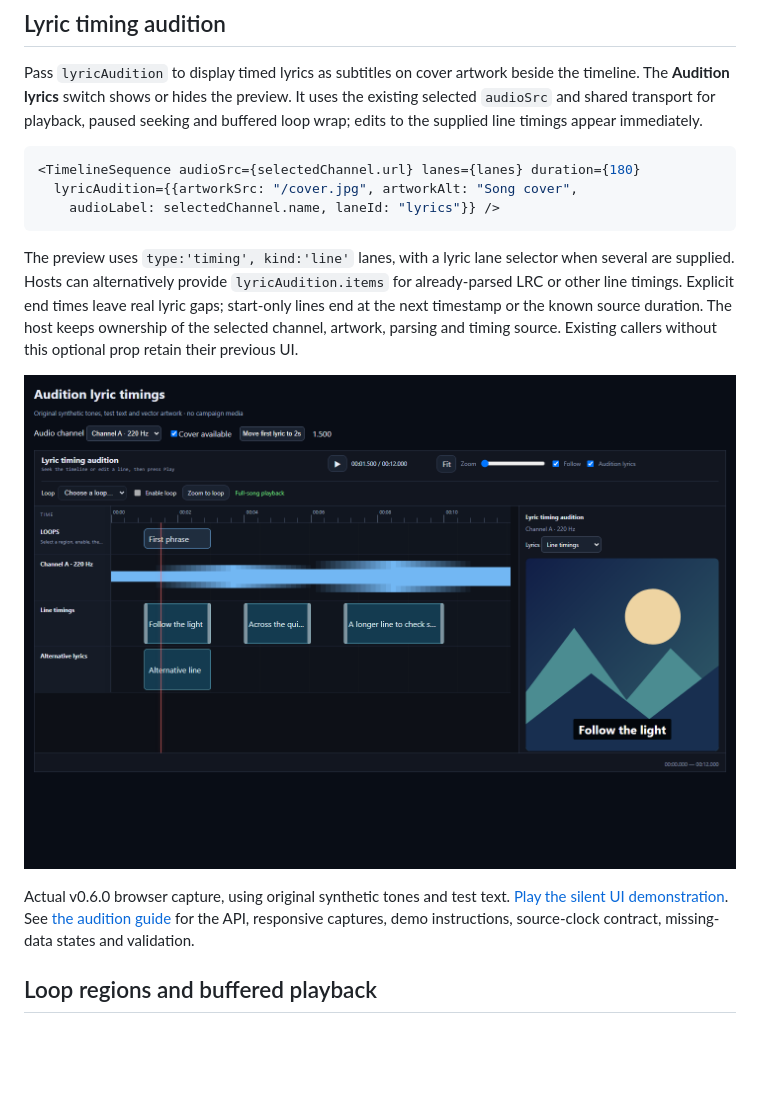
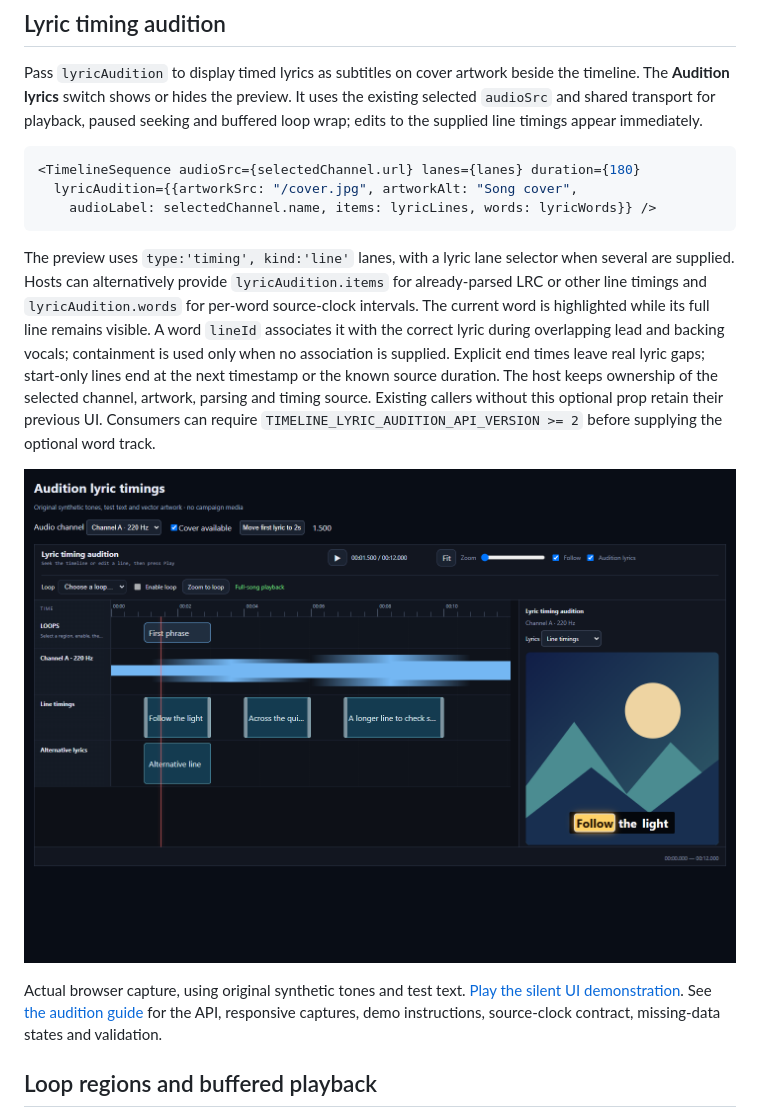
Before and after one commit to kieransimkin/react-timeline-sequence, a Markdown page: README.md, the part around the change. Drawn GitHub-style; pictures changed too: docs/media/lyric-audition-desktop.png; blank space fills up the shorter version.

Commit message:
Highlight active words in lyric audition (#6)

````diff
--- a/README.md
+++ b/README.md
@@ -100,19 +100,25 @@ and buffered loop wrap; edits to the supplied line timings appear immediately.
 ```tsx
 <TimelineSequence audioSrc={selectedChannel.url} lanes={lanes} duration={180}
   lyricAudition={{artworkSrc: "/cover.jpg", artworkAlt: "Song cover",
-    audioLabel: selectedChannel.name, laneId: "lyrics"}} />
+    audioLabel: selectedChannel.name, items: lyricLines, words: lyricWords}} />
 ```
 
 The preview uses `type:'timing', kind:'line'` lanes, with a lyric lane selector
 when several are supplied. Hosts can alternatively provide `lyricAudition.items`
-for already-parsed LRC or other line timings. Explicit end times leave real lyric
+for already-parsed LRC or other line timings and `lyricAudition.words` for
+per-word source-clock intervals. The current word is highlighted while its full
+line remains visible. A word `lineId` associates it with the correct lyric during
+overlapping lead and backing vocals; containment is used only when no association
+is supplied. Explicit end times leave real lyric
 gaps; start-only lines end at the next timestamp or the known source duration.
 The host keeps ownership of the selected channel, artwork, parsing and timing
 source. Existing callers without this optional prop retain their previous UI.
+Consumers can require `TIMELINE_LYRIC_AUDITION_API_VERSION >= 2` before supplying
+the optional word track.
 
 ![Actual lyric audition UI with synthetic test text over original vector artwork](docs/media/lyric-audition-desktop.png)
 
-Actual v0.6.0 browser capture, using original synthetic tones and test text.
+Actual browser capture, using original synthetic tones and test text.
 [Play the silent UI demonstration](docs/media/lyric-audition-demo.webm).
 See [the audition guide](docs/lyric-audition.md) for the API, responsive captures,
 demo instructions, source-clock contract, missing-data states and validation.
````
Also changed, not shown: CHANGELOG.md (+6 -0 lines), docs/lyric-audition.md (+14 -3 lines), 10 other files.
